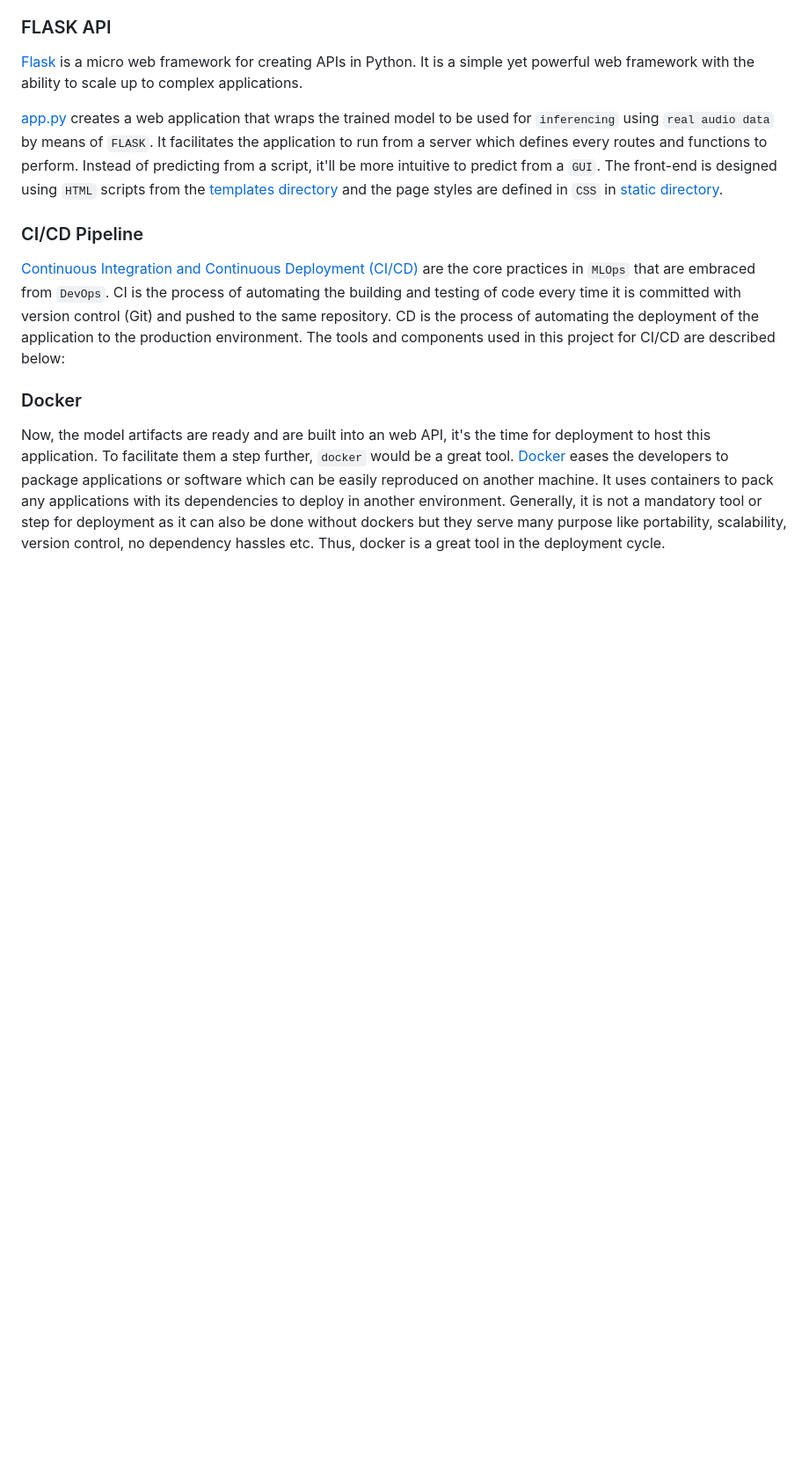
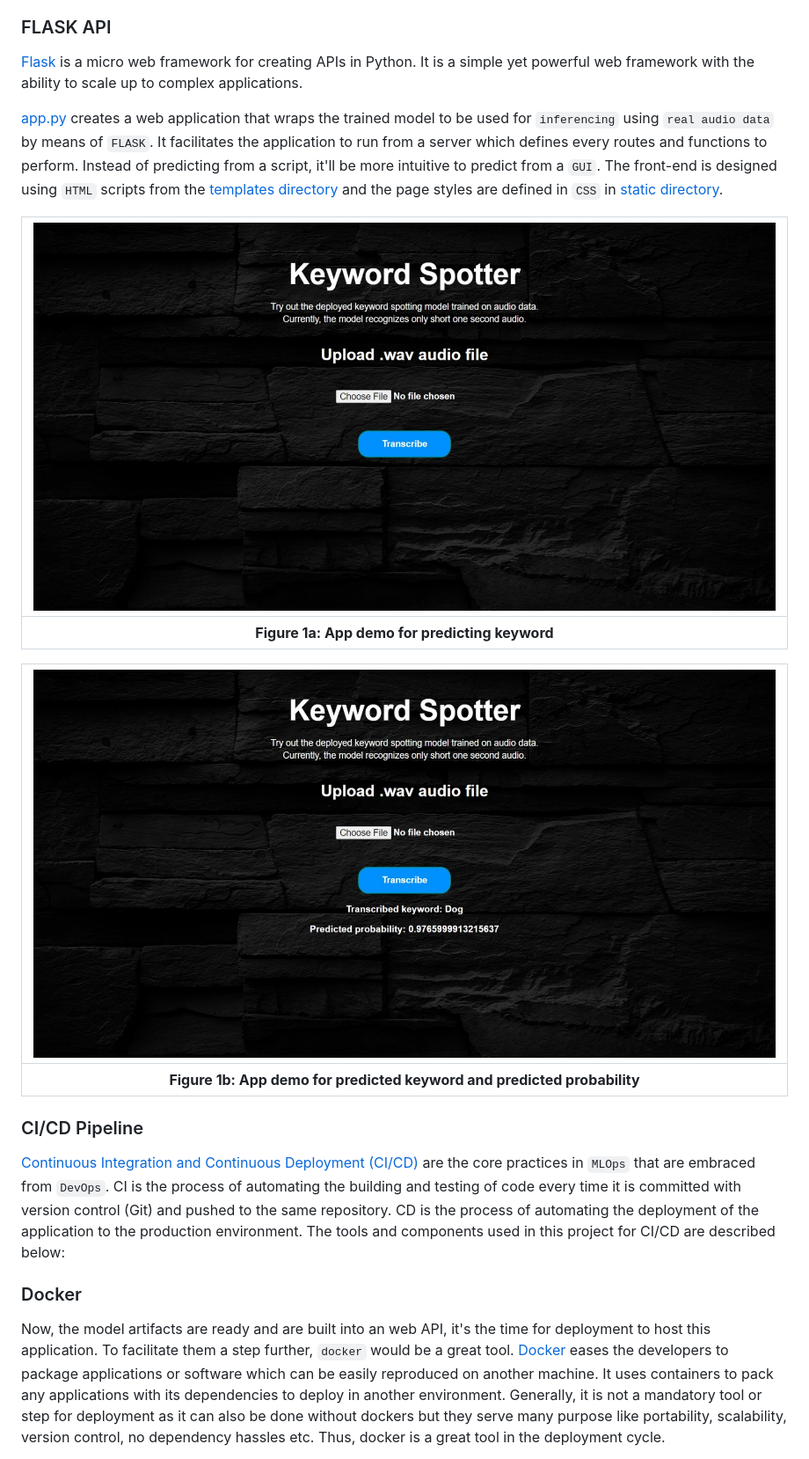
Before and after one commit to iliach1995/End-to-End-Keyword-Spotting-with-CI-CD-Pipeline, a Markdown page: README.md, the part around the change printed below. Shown: that part at 88% size. Rendered like a GitHub page; pictures changed too: images/app.jpeg (added), images/app_answer.jpeg (added); blank space fills up the shorter version.

```diff
--- a/README.md
+++ b/README.md
@@ -204,6 +291,14 @@ The end-to-end model used in this project is based on a set of `2D convolutional
 [Flask](https://flask.palletsprojects.com/en/1.1.x/) is a micro web framework for creating APIs in Python. It is a simple yet powerful web framework with the ability to scale up to complex applications.
 
 [app.py](./app.py) creates a web application that wraps the trained model to be used for `inferencing` using `real audio data` by means of `FLASK`. It facilitates the application to run from a server which defines every routes and functions to perform. Instead of predicting from a script, it'll be more intuitive to predict from a `GUI`. The front-end is designed using `HTML` scripts from the [templates directory](./templates/) and the page styles are defined in `CSS` in [static directory](./static/).
+
+| ![input](./images/app.jpeg) |
+|:--:|
+| <b>Figure 1a: App demo for predicting keyword</b>|
+
+| ![input](./images/app_answer.jpeg) |
+|:--:|
+| <b>Figure 1b: App demo for predicted keyword and predicted probability</b>|
 
 ### CI/CD Pipeline
 
```
Also changed, not shown: other parts of README.md (+87 -0 lines).
